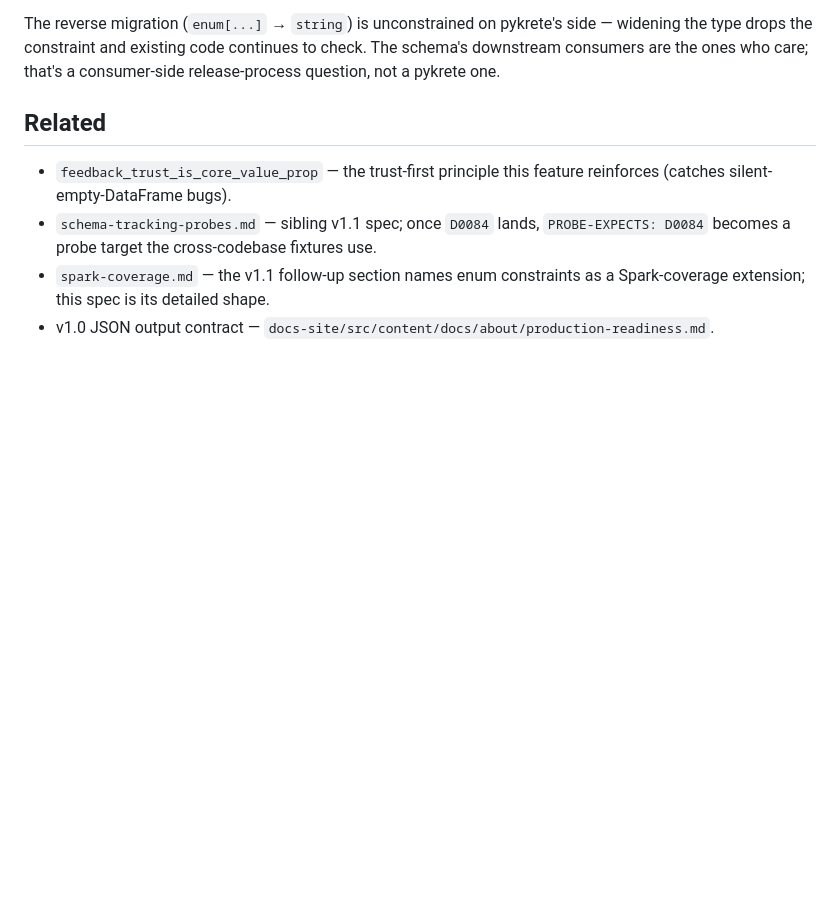
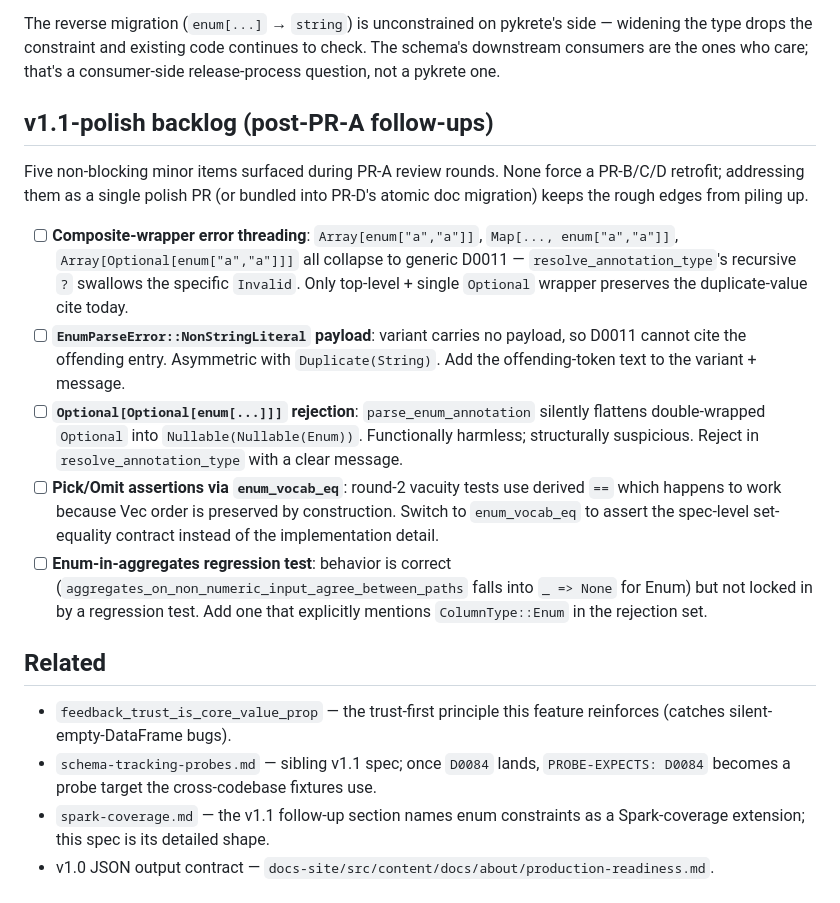
Before and after one commit to amirnaderi93/pykrete, a Markdown page: docs/design/literal-value-vocabulary.md, the part around the change. Rendered like a GitHub page; blank space fills up the shorter version.

Commit message:
docs(design): file v1.1-polish backlog for enum constraints (PR-A follow-ups) (#81)
PR-A (#80) round-2 review surfaced 5 non-blocking minor items: composite-
wrapper error threading, NonStringLiteral payload, Optional[Optional[enum]]
rejection, Pick/Omit assertions via enum_vocab_eq, and a missing enum-in-
aggregates regression test. None force a PR-B/C/D retrofit; bundling here
so the rough edges don't pile up.

Refs PR #80 round-2 synthesis comment 4596532128.

```diff
--- a/docs/design/literal-value-vocabulary.md
+++ b/docs/design/literal-value-vocabulary.md
@@ -949,6 +949,36 @@ code continues to check. The schema's downstream consumers are the
 ones who care; that's a consumer-side release-process question, not
 a pykrete one.
 
+## v1.1-polish backlog (post-PR-A follow-ups)
+
+Five non-blocking minor items surfaced during PR-A review rounds. None
+force a PR-B/C/D retrofit; addressing them as a single polish PR (or
+bundled into PR-D's atomic doc migration) keeps the rough edges from
+piling up.
+
+- [ ] **Composite-wrapper error threading**: `Array[enum["a","a"]]`,
+  `Map[..., enum["a","a"]]`, `Array[Optional[enum["a","a"]]]` all
+  collapse to generic D0011 — `resolve_annotation_type`'s recursive
+  `?` swallows the specific `Invalid`. Only top-level + single
+  `Optional` wrapper preserves the duplicate-value cite today.
+- [ ] **`EnumParseError::NonStringLiteral` payload**: variant carries
+  no payload, so D0011 cannot cite the offending entry. Asymmetric
+  with `Duplicate(String)`. Add the offending-token text to the
+  variant + message.
+- [ ] **`Optional[Optional[enum[...]]]` rejection**: `parse_enum_annotation`
+  silently flattens double-wrapped `Optional` into `Nullable(Nullable(Enum))`.
+  Functionally harmless; structurally suspicious. Reject in
+  `resolve_annotation_type` with a clear message.
+- [ ] **Pick/Omit assertions via `enum_vocab_eq`**: round-2 vacuity
+  tests use derived `==` which happens to work because Vec order
+  is preserved by construction. Switch to `enum_vocab_eq` to
+  assert the spec-level set-equality contract instead of the
+  implementation detail.
+- [ ] **Enum-in-aggregates regression test**: behavior is correct
+  (`aggregates_on_non_numeric_input_agree_between_paths` falls into
+  `_ => None` for Enum) but not locked in by a regression test. Add
+  one that explicitly mentions `ColumnType::Enum` in the rejection set.
+
 ## Related
 
 - `feedback_trust_is_core_value_prop` — the trust-first principle this
```
